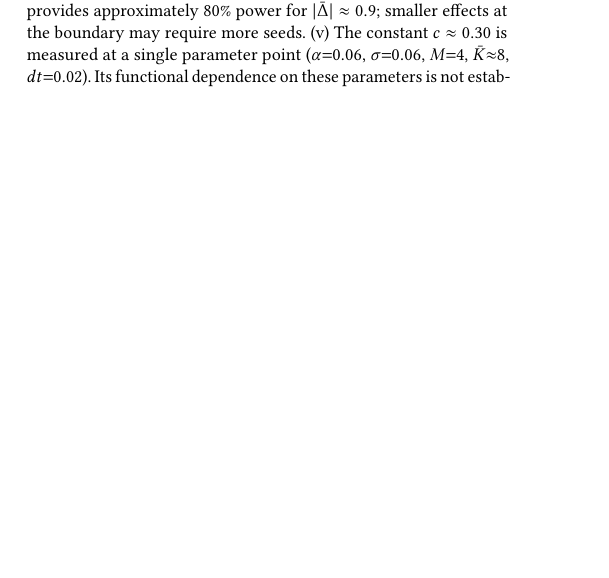
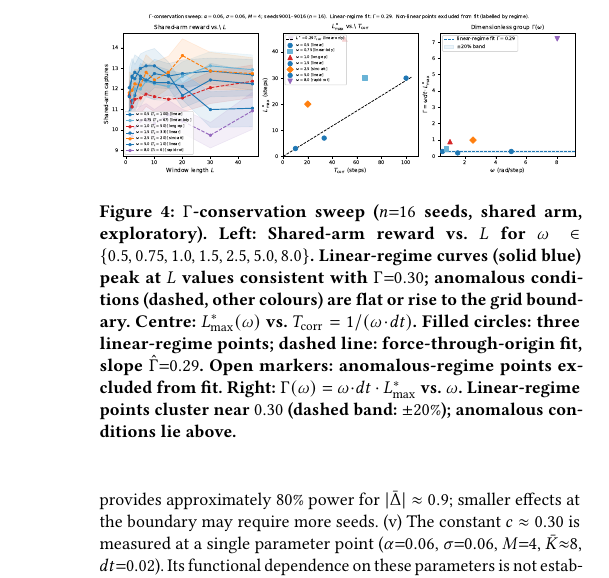
Before and after one commit to PuffBear/stochastic-particle-system, a LaTeX document (adaptive-coordination/paper/manuscript/main.tex): part of one column of page 9 of 11 before the commit and part of one column of page 10 of 11 after it, cut at the place of the change, the shorter picture padded with empty space. Compiled offline with pdfLaTeX.

Commit message:
Add Gamma-conservation figure to Discussion
Wire fig_gamma_sweep into the 'Generality and functional dependence
of c' paragraph in Discussion. Adds:
- exploratory sweep description (7 omega x 10 L x 16 seeds)
- prose summary: linear-regime fit Gamma=0.29, anomalous conditions
  deviate upward as expected
- figure with three panels (reward curves, L_max* vs T_corr, Gamma scatter)
- figure caption and Description alt-text

Paper remains 11 pages.

Co-Authored-By: Claude Sonnet 4.6 <noreply@anthropic.com>
Claude-Session: https://claude.ai/code/session_01VZYmqWRzQS7FzTgEPVEhH6

```diff
--- a/adaptive-coordination/paper/manuscript/main.tex
+++ b/adaptive-coordination/paper/manuscript/main.tex
@@ -1309,3 +1330,23 @@ requires a parameter sweep outside the scope of this paper.
+\begin{figure}[t]
+\centering
+\includegraphics[width=\columnwidth]{fig_gamma_sweep}
+\Description{Three-panel figure. Left: shared-arm reward vs L for seven omega values, coloured by regime (blues for linear, other colours for anomalous). Centre: L-max-star vs T-corr scatter with a linear fit through origin (slope 0.29) through the three linear-regime points. Right: Gamma(omega) scatter showing the three linear-regime points near 0.30 and the anomalous conditions above.}
+\caption{$\Gamma$-conservation sweep ($n{=}16$ seeds, shared arm,
+exploratory).
+\textbf{Left:} Shared-arm reward vs.\ $L$ for $\omega \in
+\{0.5,0.75,1.0,1.5,2.5,5.0,8.0\}$.  Linear-regime curves (solid
+blue) peak at $L$ values consistent with $\Gamma{=}0.30$; anomalous
+conditions (dashed, other colours) are flat or rise to the grid
+boundary.
+\textbf{Centre:} $\Lmax^*(\omega)$ vs.\ $\Tcorr = 1/(\omdt)$.
+Filled circles: three linear-regime points; dashed line:
+force-through-origin fit, slope ${\hat\Gamma}{=}0.29$.
+Open markers: anomalous-regime points excluded from fit.
+\textbf{Right:} $\Gamma(\omega) = \omdt \cdot \Lmax^*$ vs.\
+$\omega$.  Linear-regime points cluster near $0.30$ (dashed band:
+${\pm}20\%$); anomalous conditions lie above.}
+\label{fig:gamma_sweep}
+\end{figure}
 
 \paragraph{Limitations.}
 (i)~The field rotation is deterministic and uniform; stochastic
```
Also changed, not shown: adaptive-coordination/paper/manuscript/fig_gamma_sweep.pdf (added), adaptive-coordination/paper/manuscript/main.pdf, adaptive-coordination/paper/manuscript/main.tex (21 more changed lines).
